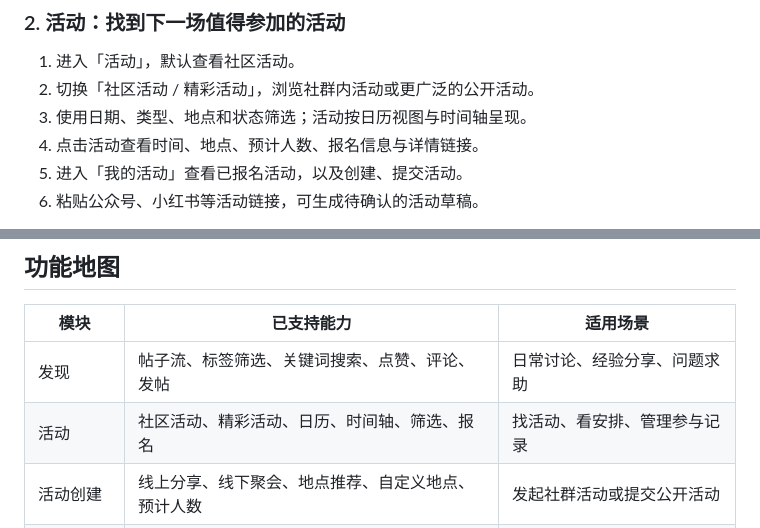
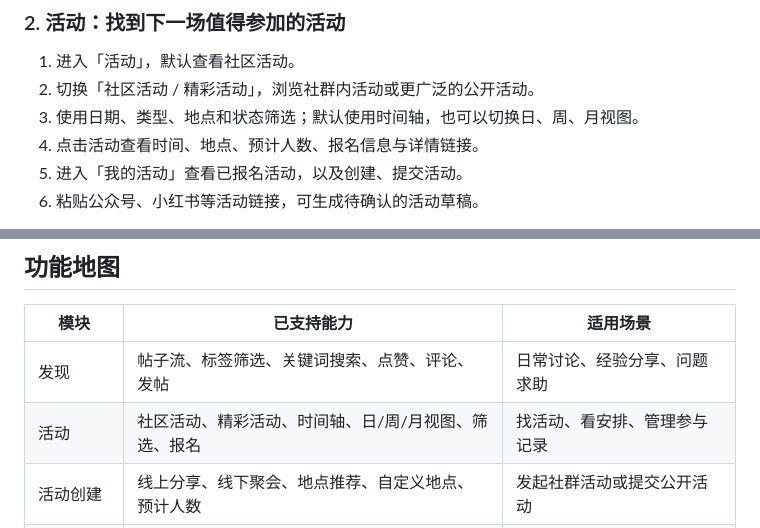
Before and after one commit to Debra2559/linkgen-community, a Markdown page: README.md, 2 parts joined by grey strips. GitHub-like rendering.

Commit message:
feat: add timeline and calendar view modes
Add timeline-first activity browsing with day, week, and month views.

```diff
--- a/README.md
+++ b/README.md
@@ -35,7 +35,7 @@ LinkGen 是一个社群成员日常使用的小程序：可以发帖交流、参
 
 1. 进入「活动」，默认查看社区活动。
 2. 切换「社区活动 / 精彩活动」，浏览社群内活动或更广泛的公开活动。
-3. 使用日期、类型、地点和状态筛选；活动按日历视图与时间轴呈现。
+3. 使用日期、类型、地点和状态筛选；默认使用时间轴，也可以切换日、周、月视图。
 4. 点击活动查看时间、地点、预计人数、报名信息与详情链接。
 5. 进入「我的活动」查看已报名活动，以及创建、提交活动。
 6. 粘贴公众号、小红书等活动链接，可生成待确认的活动草稿。
@@ -59,7 +59,7 @@ LinkGen 是一个社群成员日常使用的小程序：可以发帖交流、参
 | 模块 | 已支持能力 | 适用场景 |
 | --- | --- | --- |
 | 发现 | 帖子流、标签筛选、关键词搜索、点赞、评论、发帖 | 日常讨论、经验分享、问题求助 |
-| 活动 | 社区活动、精彩活动、日历、时间轴、筛选、报名 | 找活动、看安排、管理参与记录 |
+| 活动 | 社区活动、精彩活动、时间轴、日/周/月视图、筛选、报名 | 找活动、看安排、管理参与记录 |
 | 活动创建 | 线上分享、线下聚会、地点推荐、自定义地点、预计人数 | 发起社群活动或提交公开活动 |
 | 链接导入 | 活动链接识别、标题与时间地点草稿、人工确认 | 快速收集公众号与小红书活动 |
 | Agent 采集 | 候选活动列表、来源、置信度、审核状态 | 定期发现外部活动，交给官方审批 |
```
